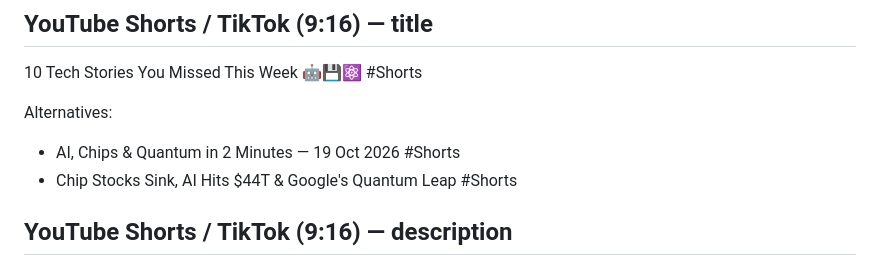
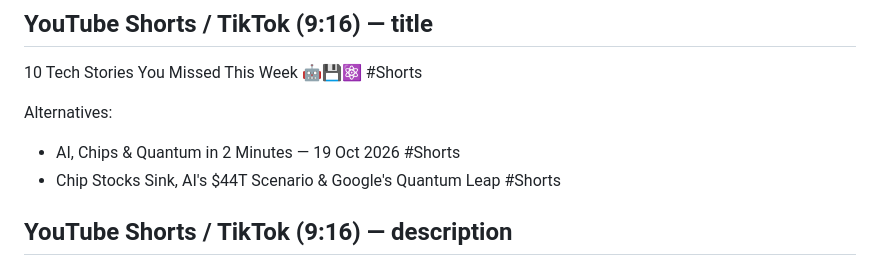
Before and after one commit to uthai007/gocnhocafe, a Markdown page: videos/tech-top10-2026-10-18-vertical/UPLOAD.md, the part around the change. GitHub-like rendering.

Commit message:
UPLOAD.md: keep the $44T figure framed as a scenario
Co-Authored-By: Claude Opus 5.5 <noreply@anthropic.com>
Claude-Session: https://claude.ai/code/session_0199UhN4Skwut5h62MPL7ffb

```diff
--- a/videos/tech-top10-2026-10-18-vertical/UPLOAD.md
+++ b/videos/tech-top10-2026-10-18-vertical/UPLOAD.md
@@ -56,7 +56,7 @@ Lip-Bu Tan, Google Willow, magic states, DARPA QBI, IonQ, Atom Computing, Diraq
 
 Alternatives:
 - AI, Chips & Quantum in 2 Minutes — 19 Oct 2026 #Shorts
-- Chip Stocks Sink, AI Hits $44T & Google's Quantum Leap #Shorts
+- Chip Stocks Sink, AI's $44T Scenario & Google's Quantum Leap #Shorts
 
 ## YouTube Shorts / TikTok (9:16) — description
 
```
Also changed, not shown: videos/tech-top10-2026-10-18/UPLOAD.md (+1 -1 lines).
